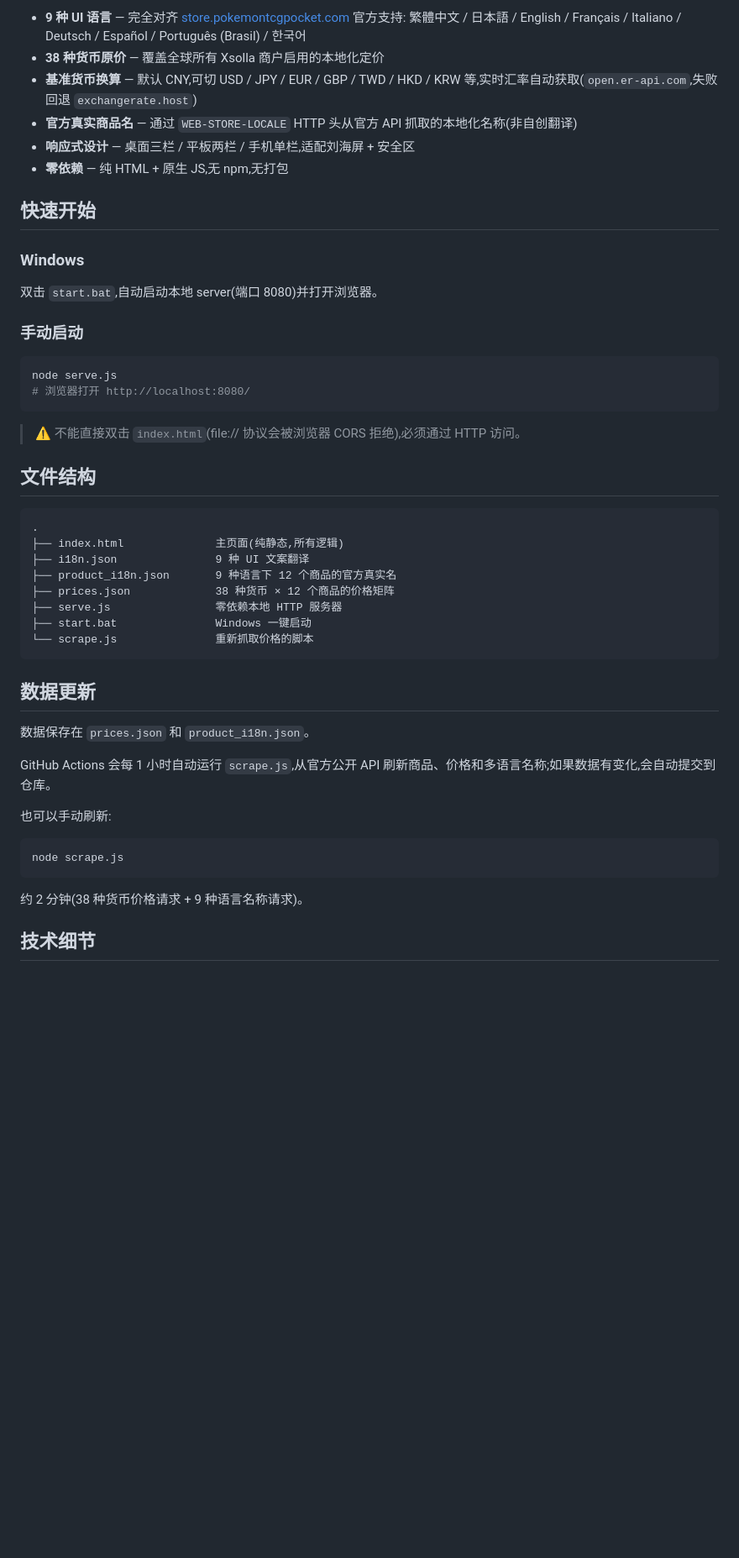
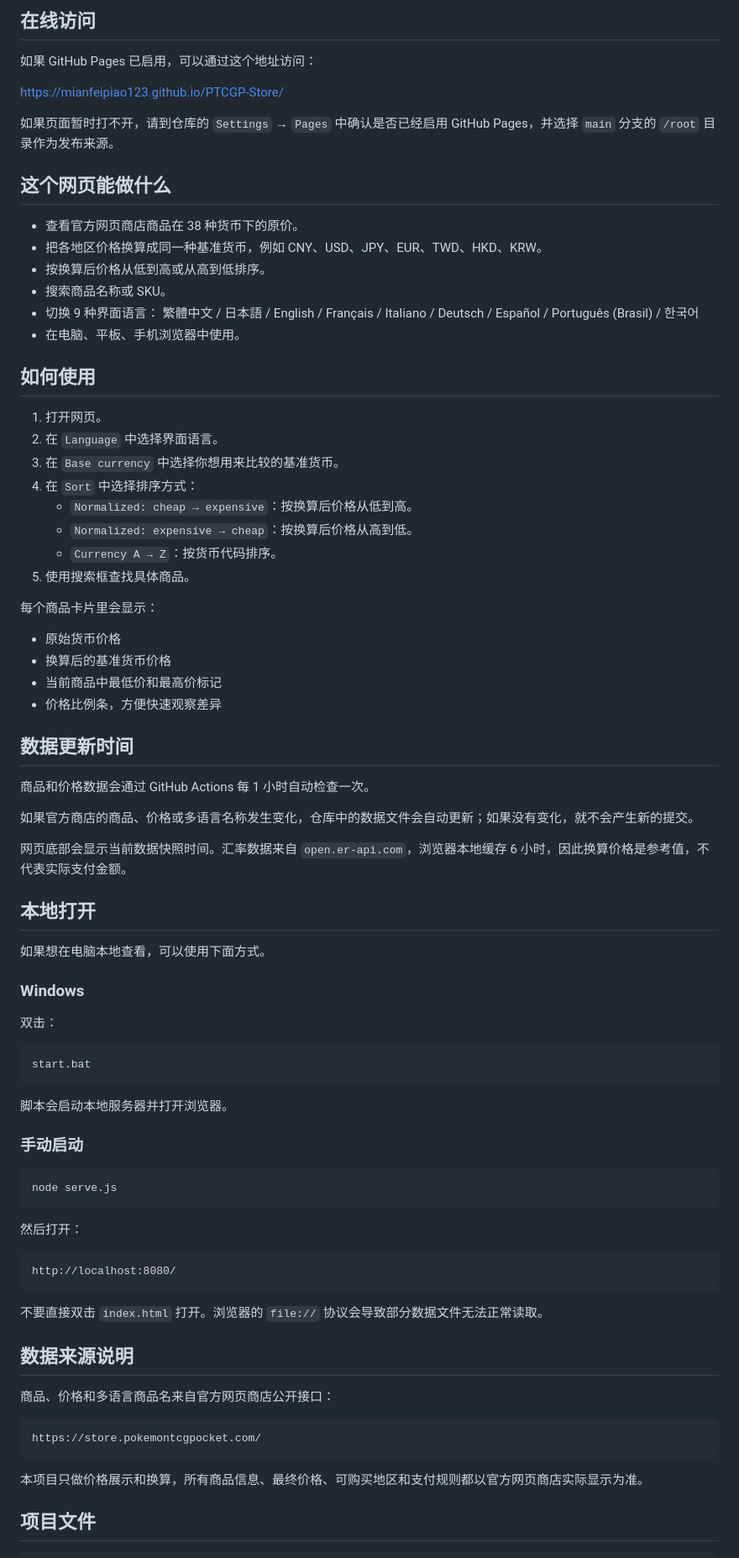
Before and after one commit to mianfeipiao123/PTCGP-Store, a Markdown page: README.md, the part around one of its changes. Shown at 84% size. Rendered like a GitHub page; blank space fills up the shorter version.

Commit message:
docs: 重写用户使用说明

````diff
--- a/README.md
+++ b/README.md
@@ -9,53 +10,85 @@
 
-- **9 种 UI 语言** — 完全对齐 [store.pokemontcgpocket.com](https://store.pokemontcgpocket.com/) 官方支持:
+## 在线访问
+
+如果 GitHub Pages 已启用，可以通过这个地址访问：
+
+https://mianfeipiao123.github.io/PTCGP-Store/
+
+如果页面暂时打不开，请到仓库的 `Settings` → `Pages` 中确认是否已经启用 GitHub Pages，并选择 `main` 分支的 `/root` 目录作为发布来源。
+
+## 这个网页能做什么
+
+- 查看官方网页商店商品在 38 种货币下的原价。
+- 把各地区价格换算成同一种基准货币，例如 CNY、USD、JPY、EUR、TWD、HKD、KRW。
+- 按换算后价格从低到高或从高到低排序。
+- 搜索商品名称或 SKU。
+- 切换 9 种界面语言：
   繁體中文 / 日本語 / English / Français / Italiano / Deutsch / Español / Português (Brasil) / 한국어
-- **38 种货币原价** — 覆盖全球所有 Xsolla 商户启用的本地化定价
-- **基准货币换算** — 默认 CNY,可切 USD / JPY / EUR / GBP / TWD / HKD / KRW 等,实时汇率自动获取(`open.er-api.com`,失败回退 `exchangerate.host`)
-- **官方真实商品名** — 通过 `WEB-STORE-LOCALE` HTTP 头从官方 API 抓取的本地化名称(非自创翻译)
-- **响应式设计** — 桌面三栏 / 平板两栏 / 手机单栏,适配刘海屏 + 安全区
-- **零依赖** — 纯 HTML + 原生 JS,无 npm,无打包
+- 在电脑、平板、手机浏览器中使用。
 
-## 快速开始
+## 如何使用
+
+1. 打开网页。
+2. 在 `Language` 中选择界面语言。
+3. 在 `Base currency` 中选择你想用来比较的基准货币。
+4. 在 `Sort` 中选择排序方式：
+   - `Normalized: cheap → expensive`：按换算后价格从低到高。
+   - `Normalized: expensive → cheap`：按换算后价格从高到低。
+   - `Currency A → Z`：按货币代码排序。
+5. 使用搜索框查找具体商品。
+
+每个商品卡片里会显示：
+
+- 原始货币价格
+- 换算后的基准货币价格
+- 当前商品中最低价和最高价标记
+- 价格比例条，方便快速观察差异
+
+## 数据更新时间
+
+商品和价格数据会通过 GitHub Actions 每 1 小时自动检查一次。
+
+如果官方商店的商品、价格或多语言名称发生变化，仓库中的数据文件会自动更新；如果没有变化，就不会产生新的提交。
+
+网页底部会显示当前数据快照时间。汇率数据来自 `open.er-api.com`，浏览器本地缓存 6 小时，因此换算价格是参考值，不代表实际支付金额。
+
+## 本地打开
+
+如果想在电脑本地查看，可以使用下面方式。
 
 ### Windows
 
-双击 `start.bat`,自动启动本地 server(端口 8080)并打开浏览器。
+双击：
+
+```text
+start.bat
+```
+
+脚本会启动本地服务器并打开浏览器。
 
 ### 手动启动
 
 ```bash
 node serve.js
-# 浏览器打开 http://localhost:8080/
 ```
 
-> ⚠️ 不能直接双击 `index.html`(file:// 协议会被浏览器 CORS 拒绝),必须通过 HTTP 访问。
+然后打开：
 
-## 文件结构
-
-```
-.
-├── index.html              主页面(纯静态,所有逻辑)
-├── i18n.json               9 种 UI 文案翻译
-├── product_i18n.json       9 种语言下 12 个商品的官方真实名
-├── prices.json             38 种货币 × 12 个商品的价格矩阵
-├── serve.js                零依赖本地 HTTP 服务器
-├── start.bat               Windows 一键启动
-└── scrape.js               重新抓取价格的脚本
+```text
+http://localhost:8080/
 ```
 
-## 数据更新
+不要直接双击 `index.html` 打开。浏览器的 `file://` 协议会导致部分数据文件无法正常读取。
 
-数据保存在 `prices.json` 和 `product_i18n.json`。
+## 数据来源说明
 
-GitHub Actions 会每 1 小时自动运行 `scrape.js`,从官方公开 API 刷新商品、价格和多语言名称;如果数据有变化,会自动提交到仓库。
+商品、价格和多语言商品名来自官方网页商店公开接口：
 
-也可以手动刷新:
-
-```bash
-node scrape.js
+```text
+https://store.pokemontcgpocket.com/
 ```
 
-约 2 分钟(38 种货币价格请求 + 9 种语言名称请求)。
+本项目只做价格展示和换算，所有商品信息、最终价格、可购买地区和支付规则都以官方网页商店实际显示为准。
 
-## 技术细节
+## 项目文件
 
````
Also changed, not shown: other parts of README.md (+19 -32 lines).
